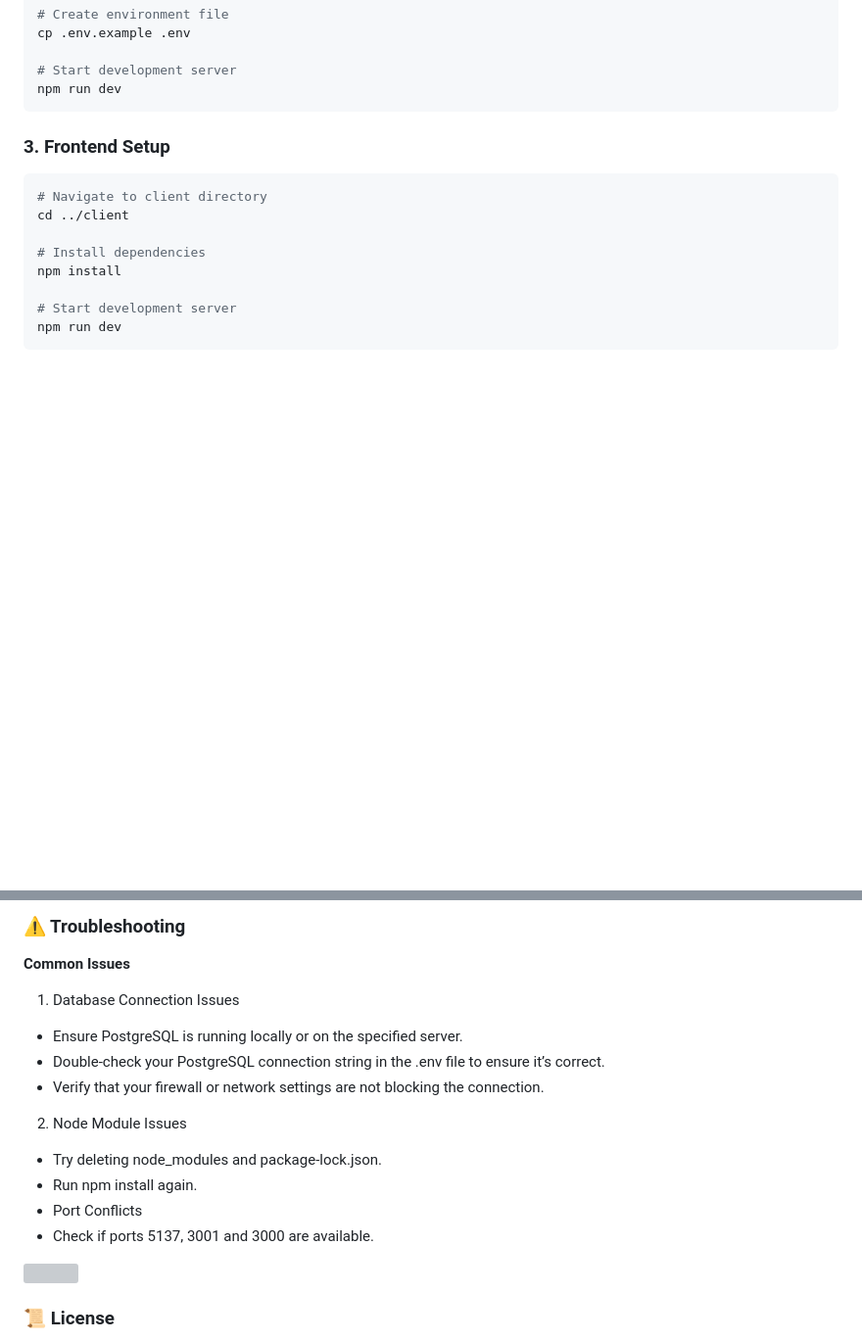
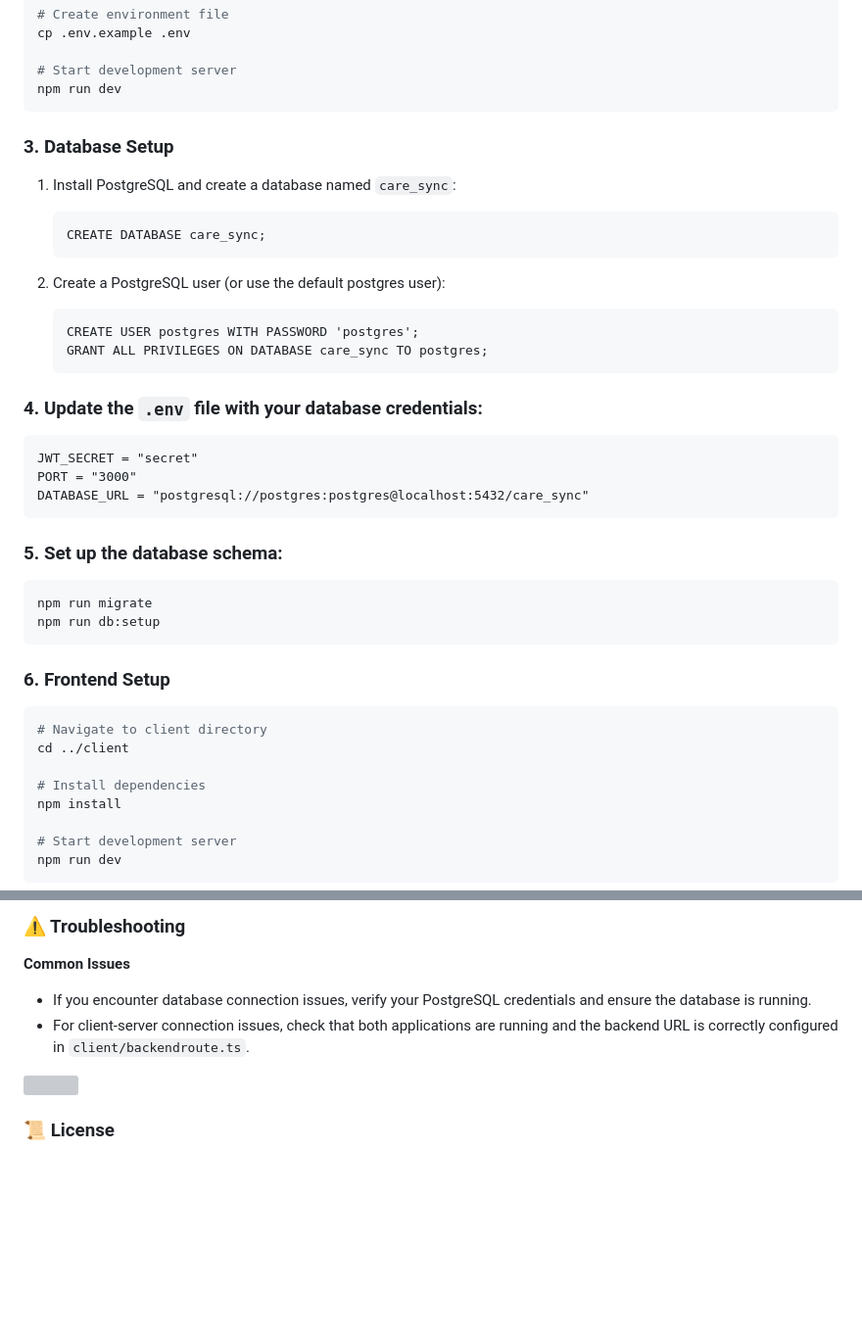
Before and after one commit to btwshivam/Care-Sync, a Markdown page: README.md, 2 parts joined by grey strips. Shown at 98% size. GitHub-like rendering; blank space fills up the shorter version; grey boxes are pictures that could not be loaded.

````diff
--- a/README.md
+++ b/README.md
@@ -94,8 +94,34 @@ cp .env.example .env
 # Start development server
 npm run dev
 ```
+### 3. Database Setup
 
-### 3. Frontend Setup
+1. Install PostgreSQL and create a database named `care_sync`:
+   ```
+   CREATE DATABASE care_sync;
+   ```
+
+2. Create a PostgreSQL user (or use the default postgres user):
+   ```
+   CREATE USER postgres WITH PASSWORD 'postgres';
+   GRANT ALL PRIVILEGES ON DATABASE care_sync TO postgres;
+   ```
+
+
+### 4. Update the `.env` file with your database credentials:
+   ```
+   JWT_SECRET = "secret"
+   PORT = "3000"
+   DATABASE_URL = "postgresql://postgres:postgres@localhost:5432/care_sync"
+   ```
+
+### 5. Set up the database schema:
+   ```
+   npm run migrate
+   npm run db:setup
+   ```
+
+### 6. Frontend Setup
 ```bash
 # Navigate to client directory
 cd ../client
@@ -110,15 +136,8 @@ npm run dev
 
 ### ⚠️ Troubleshooting
 **Common Issues**
-1. Database Connection Issues
-- Ensure PostgreSQL is running locally or on the specified server.
-- Double-check your PostgreSQL connection string in the .env file to ensure it’s correct.
-- Verify that your firewall or network settings are not blocking the connection.
-2. Node Module Issues
-- Try deleting node_modules and package-lock.json.
-- Run npm install again.
-- Port Conflicts
-- Check if ports 5137, 3001 and 3000 are available.
+- If you encounter database connection issues, verify your PostgreSQL credentials and ensure the database is running.
+- For client-server connection issues, check that both applications are running and the backend URL is correctly configured in `client/backendroute.ts`.
 <img src="https://user-images.githubusercontent.com/74038190/212284100-561aa473-3905-4a80-b561-0d28506553ee.gif" width="900">
 
 ### 📜 License
````
